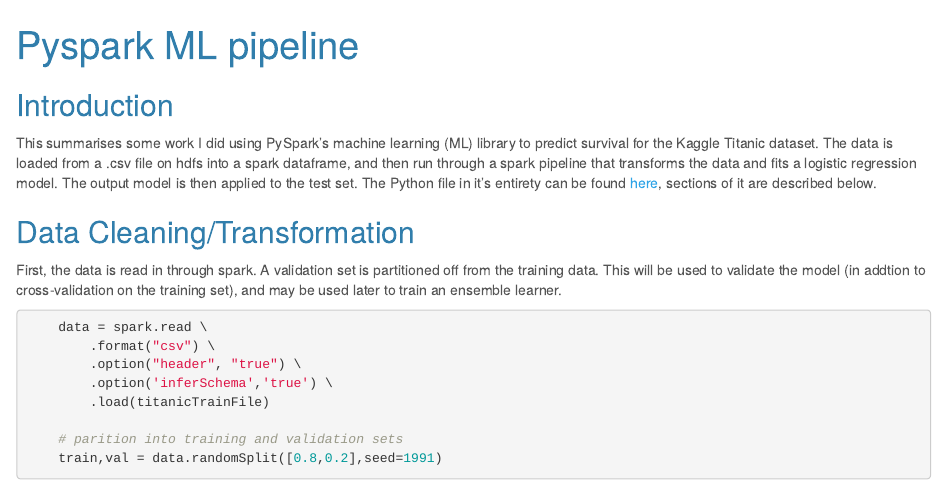
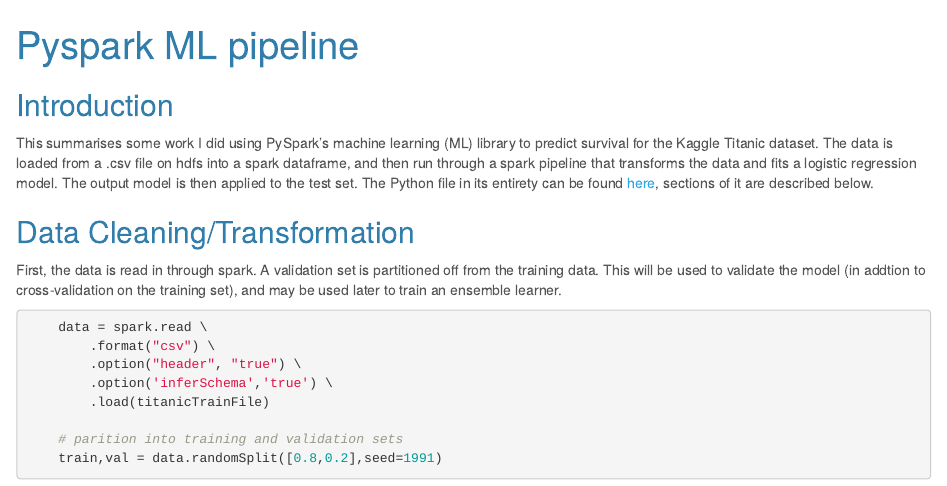
Before and after one commit to petethegreat/HadoopSpark, an R Markdown document (Pyspark_ML.Rmd): the page in a window 1100 px wide, from its top. The pictures show the output file Pyspark_ML.html that the author committed with the source, opened offline.

Commit message:
removed apostrophe from its

```diff
--- a/Pyspark_ML.Rmd
+++ b/Pyspark_ML.Rmd
@@ -10,7 +10,7 @@
 
 
 ## Introduction
-This summarises some work I did using PySpark's machine learning (ML) library to predict survival for the Kaggle Titanic dataset. The data is loaded from a .csv file on hdfs into a spark dataframe, and then run through a spark pipeline that transforms the data and fits a logistic regression model. The output model is then applied to the test set. The Python file in it's entirety can be found [here](https://github.com/petethegreat/HadoopSpark/blob/master/pyspark_Titanic.py), sections of it are described below.
+This summarises some work I did using PySpark's machine learning (ML) library to predict survival for the Kaggle Titanic dataset. The data is loaded from a .csv file on hdfs into a spark dataframe, and then run through a spark pipeline that transforms the data and fits a logistic regression model. The output model is then applied to the test set. The Python file in its entirety can be found [here](https://github.com/petethegreat/HadoopSpark/blob/master/pyspark_Titanic.py), sections of it are described below.
 
 ## Data Cleaning/Transformation
 
```
Also changed, not shown: Pyspark_ML.html.
